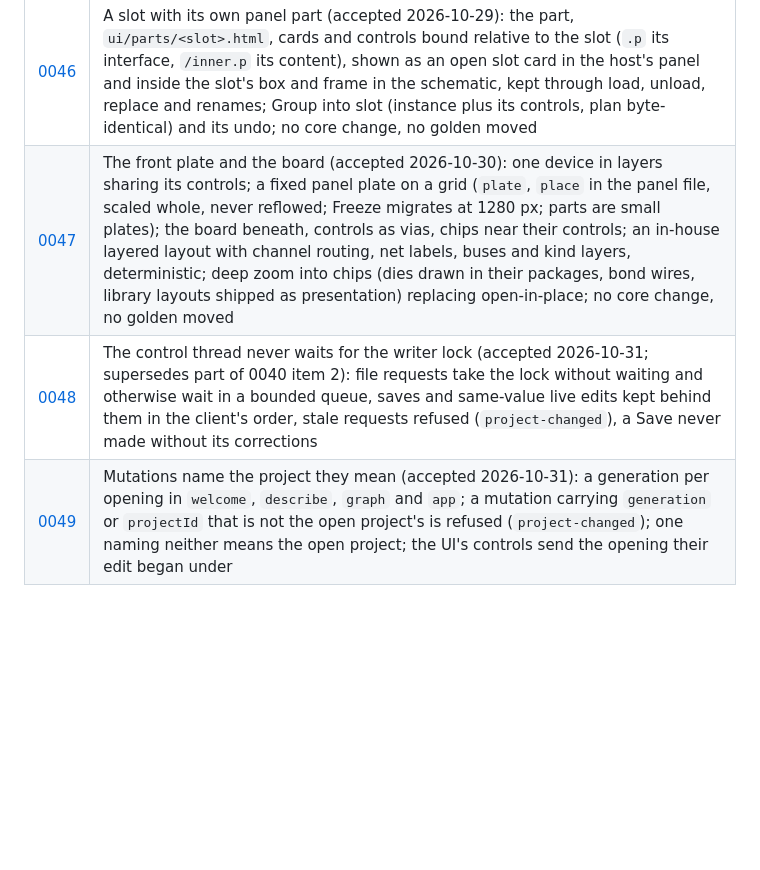
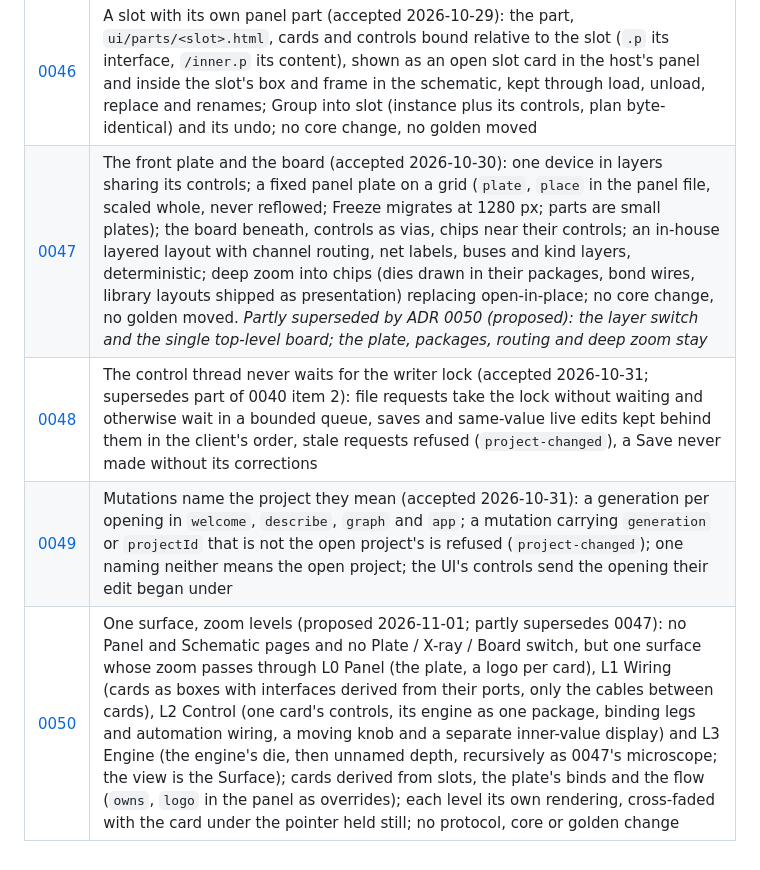
Before and after one commit to LaKing/signal, a Markdown page: docs/adr/README.md, the part around the change. GitHub-like rendering; blank space fills up the shorter version.

```diff
--- a/docs/adr/README.md
+++ b/docs/adr/README.md
@@ -51,6 +51,7 @@ To change a decision, add a new ADR that supersedes the old one. Do not rewrite
 | [0044](0044-polyphonic-slots.md) | Polyphonic slots (accepted 2026-10-27): `voices = N` on a slot, resolved before planning to a generated composite (`poly:<host>/<slot>`) of N copies of the content; per-port roles `voice = "shared" \| "each" \| "sum" \| "alloc"`; `std.voice_alloc` (note events in ADR 0039's encoding, rotate, oldest steal through a claimed one-frame retrigger, `legato`), outputs summed by `std.add`; `std.note_seq` gains a poly `notes` output; `lib.poly_voice`; live N changes through the added-instance fade and the removal protocol; later, sleeping voices (`voices` a maximum, only sounding voices cost: domain-free sleep groups driven by a signal) |
 | [0045](0045-slot-ports-typed-by-connection.md) | Slot ports typed by connection (accepted 2026-10-29; amends 0037 §3): a slot port declared `{}` or `auto = true` takes its shape, rate, kind, unit and range from its defining end (an input from the host's source, else the content; an output from the content, else the host's consumers; else a signal at rate 1), resolved in five fixed stages with no cycles (a defaulted port is no known end); written fields stay pinned; library templates stay typed; inferred fields judged at the renamed wires; the interface dialog shows name and direction with the rest under Advanced |
 | [0046](0046-a-slot-with-its-own-panel-part.md) | A slot with its own panel part (accepted 2026-10-29): the part, `ui/parts/<slot>.html`, cards and controls bound relative to the slot (`.p` its interface, `/inner.p` its content), shown as an open slot card in the host's panel and inside the slot's box and frame in the schematic, kept through load, unload, replace and renames; Group into slot (instance plus its controls, plan byte-identical) and its undo; no core change, no golden moved |
-| [0047](0047-the-front-plate-and-the-board.md) | The front plate and the board (accepted 2026-10-30): one device in layers sharing its controls; a fixed panel plate on a grid (`plate`, `place` in the panel file, scaled whole, never reflowed; Freeze migrates at 1280 px; parts are small plates); the board beneath, controls as vias, chips near their controls; an in-house layered layout with channel routing, net labels, buses and kind layers, deterministic; deep zoom into chips (dies drawn in their packages, bond wires, library layouts shipped as presentation) replacing open-in-place; no core change, no golden moved |
+| [0047](0047-the-front-plate-and-the-board.md) | The front plate and the board (accepted 2026-10-30): one device in layers sharing its controls; a fixed panel plate on a grid (`plate`, `place` in the panel file, scaled whole, never reflowed; Freeze migrates at 1280 px; parts are small plates); the board beneath, controls as vias, chips near their controls; an in-house layered layout with channel routing, net labels, buses and kind layers, deterministic; deep zoom into chips (dies drawn in their packages, bond wires, library layouts shipped as presentation) replacing open-in-place; no core change, no golden moved. *Partly superseded by ADR 0050 (proposed): the layer switch and the single top-level board; the plate, packages, routing and deep zoom stay* |
 | [0048](0048-the-control-thread-never-waits-for-the-lock.md) | The control thread never waits for the writer lock (accepted 2026-10-31; supersedes part of 0040 item 2): file requests take the lock without waiting and otherwise wait in a bounded queue, saves and same-value live edits kept behind them in the client's order, stale requests refused (`project-changed`), a Save never made without its corrections |
 | [0049](0049-mutations-name-the-project-they-mean.md) | Mutations name the project they mean (accepted 2026-10-31): a generation per opening in `welcome`, `describe`, `graph` and `app`; a mutation carrying `generation` or `projectId` that is not the open project's is refused (`project-changed`); one naming neither means the open project; the UI's controls send the opening their edit began under |
+| [0050](0050-one-surface-zoom-layers.md) | One surface, zoom levels (proposed 2026-11-01; partly supersedes 0047): no Panel and Schematic pages and no Plate / X-ray / Board switch, but one surface whose zoom passes through L0 Panel (the plate, a logo per card), L1 Wiring (cards as boxes with interfaces derived from their ports, only the cables between cards), L2 Control (one card's controls, its engine as one package, binding legs and automation wiring, a moving knob and a separate inner-value display) and L3 Engine (the engine's die, then unnamed depth, recursively as 0047's microscope; the view is the Surface); cards derived from slots, the plate's binds and the flow (`owns`, `logo` in the panel as overrides); each level its own rendering, cross-faded with the card under the pointer held still; no protocol, core or golden change |
```
Also changed, not shown: docs/adr/0050-one-surface-zoom-layers.md (added, +234 -0 lines).
